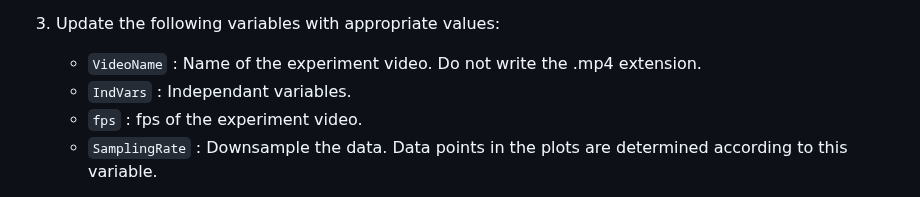
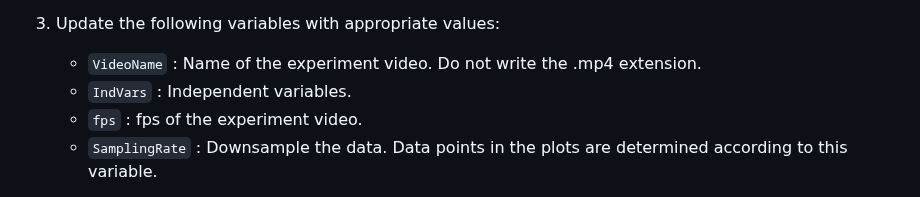
Before and after one commit to baburerdem/Api-TRACE, a Markdown page: README.md, the part around the change. GitHub-like rendering.

```diff
--- a/README.md
+++ b/README.md
@@ -71,7 +71,7 @@ Instructions:
 
 3. Update the following variables with appropriate values:
 	- `VideoName` : Name of the experiment video. Do not write the .mp4 extension.
-	- `IndVars` : Independant variables.
+	- `IndVars` : Independent variables.
 	- `fps` : fps of the experiment video.
 	- `SamplingRate` : Downsample the data. Data points in the plots are determined according to this variable.
 
```
